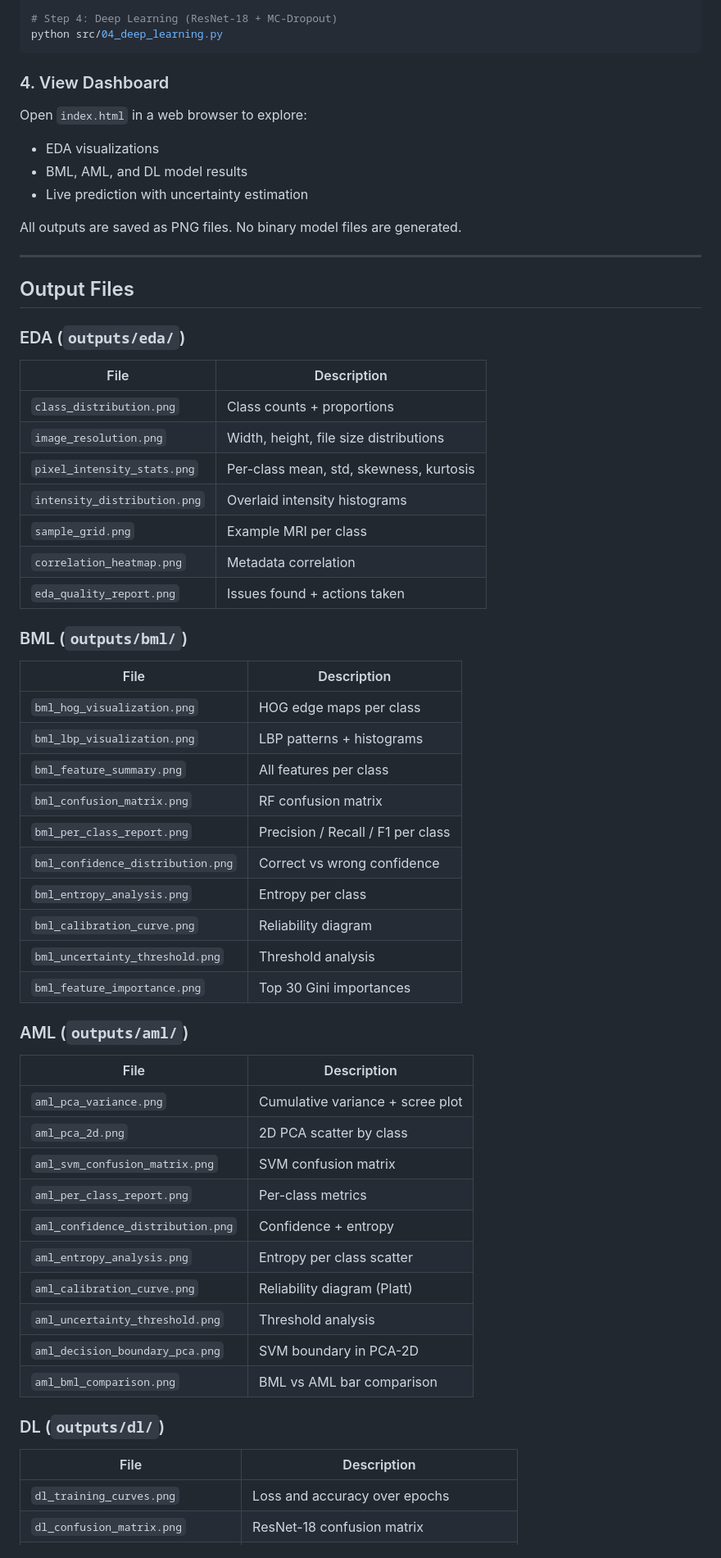
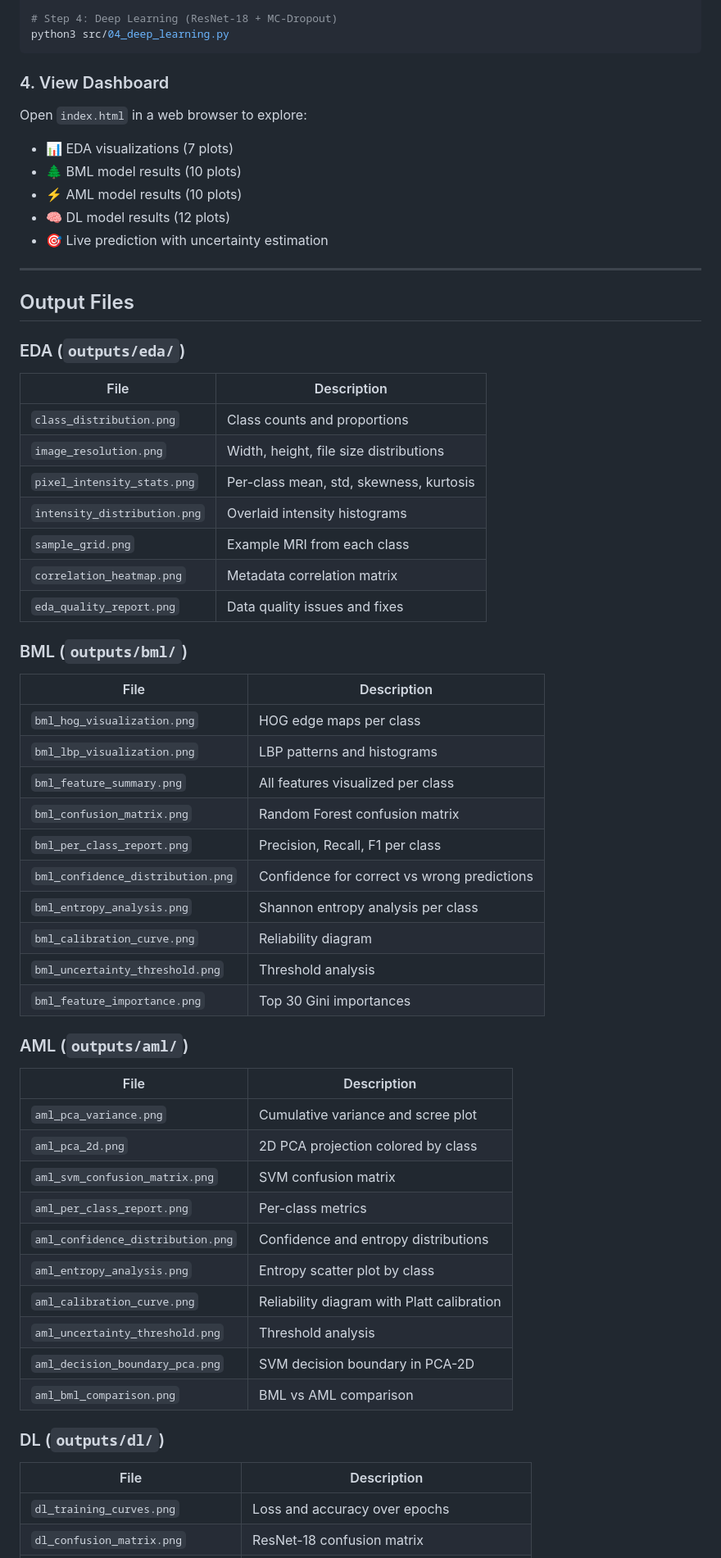
Before and after one commit to Kkt04/Robust-Medical-Vision, a Markdown page: README.md, the part around one of its changes. Shown at 82% size. Rendered like a GitHub page.

````diff
--- a/README.md
+++ b/README.md
@@ -120,61 +153,67 @@ python src/03_advanced_ml.py
 
 # Step 4: Deep Learning (ResNet-18 + MC-Dropout)
-python src/04_deep_learning.py
+python3 src/04_deep_learning.py
 ```
 
 ### 4. View Dashboard
+
 Open `index.html` in a web browser to explore:
-- EDA visualizations
-- BML, AML, and DL model results
-- Live prediction with uncertainty estimation
 
-All outputs are saved as PNG files. No binary model files are generated.
+- 📊 EDA visualizations (7 plots)
+- 🌲 BML model results (10 plots)
+- ⚡ AML model results (10 plots)
+- 🧠 DL model results (12 plots)
+- 🎯 Live prediction with uncertainty estimation
 
 ---
 
 ## Output Files
 
 ### EDA (`outputs/eda/`)
+
 | File | Description |
-|---|---|
-| `class_distribution.png` | Class counts + proportions |
+|------|-------------|
+| `class_distribution.png` | Class counts and proportions |
 | `image_resolution.png` | Width, height, file size distributions |
 | `pixel_intensity_stats.png` | Per-class mean, std, skewness, kurtosis |
 | `intensity_distribution.png` | Overlaid intensity histograms |
-| `sample_grid.png` | Example MRI per class |
-| `correlation_heatmap.png` | Metadata correlation |
-| `eda_quality_report.png` | Issues found + actions taken |
+| `sample_grid.png` | Example MRI from each class |
+| `correlation_heatmap.png` | Metadata correlation matrix |
+| `eda_quality_report.png` | Data quality issues and fixes |
 
 ### BML (`outputs/bml/`)
+
 | File | Description |
-|---|---|
+|------|-------------|
 | `bml_hog_visualization.png` | HOG edge maps per class |
-| `bml_lbp_visualization.png` | LBP patterns + histograms |
-| `bml_feature_summary.png` | All features per class |
-| `bml_confusion_matrix.png` | RF confusion matrix |
-| `bml_per_class_report.png` | Precision / Recall / F1 per class |
-| `bml_confidence_distribution.png` | Correct vs wrong confidence |
-| `bml_entropy_analysis.png` | Entropy per class |
+| `bml_lbp_visualization.png` | LBP patterns and histograms |
+| `bml_feature_summary.png` | All features visualized per class |
+| `bml_confusion_matrix.png` | Random Forest confusion matrix |
+| `bml_per_class_report.png` | Precision, Recall, F1 per class |
+| `bml_confidence_distribution.png` | Confidence for correct vs wrong predictions |
+| `bml_entropy_analysis.png` | Shannon entropy analysis per class |
 | `bml_calibration_curve.png` | Reliability diagram |
 | `bml_uncertainty_threshold.png` | Threshold analysis |
 | `bml_feature_importance.png` | Top 30 Gini importances |
 
 ### AML (`outputs/aml/`)
+
 | File | Description |
-|---|---|
-| `aml_pca_variance.png` | Cumulative variance + scree plot |
-| `aml_pca_2d.png` | 2D PCA scatter by class |
+|------|-------------|
+| `aml_pca_variance.png` | Cumulative variance and scree plot |
+| `aml_pca_2d.png` | 2D PCA projection colored by class |
 | `aml_svm_confusion_matrix.png` | SVM confusion matrix |
 | `aml_per_class_report.png` | Per-class metrics |
-| `aml_confidence_distribution.png` | Confidence + entropy |
-| `aml_entropy_analysis.png` | Entropy per class scatter |
-| `aml_calibration_curve.png` | Reliability diagram (Platt) |
+| `aml_confidence_distribution.png` | Confidence and entropy distributions |
+| `aml_entropy_analysis.png` | Entropy scatter plot by class |
+| `aml_calibration_curve.png` | Reliability diagram with Platt calibration |
 | `aml_uncertainty_threshold.png` | Threshold analysis |
-| `aml_decision_boundary_pca.png` | SVM boundary in PCA-2D |
-| `aml_bml_comparison.png` | BML vs AML bar comparison |
+| `aml_decision_boundary_pca.png` | SVM decision boundary in PCA-2D |
+| `aml_bml_comparison.png` | BML vs AML comparison |
 
 ### DL (`outputs/dl/`)
+
 | File | Description |
-|---|---|
+|------|-------------|
 | `dl_training_curves.png` | Loss and accuracy over epochs |
 | `dl_confusion_matrix.png` | ResNet-18 confusion matrix |
````
Also changed, not shown: other parts of README.md (+103 -47 lines).
